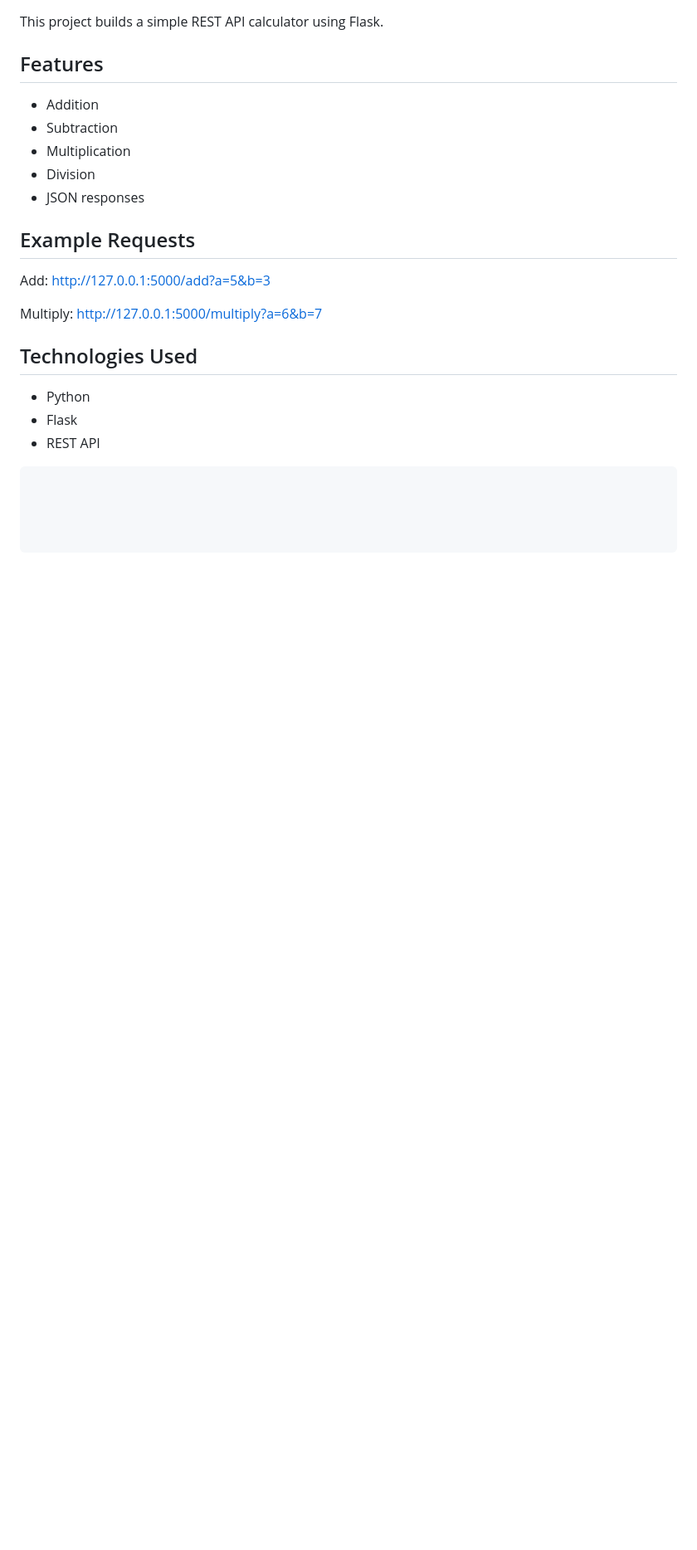
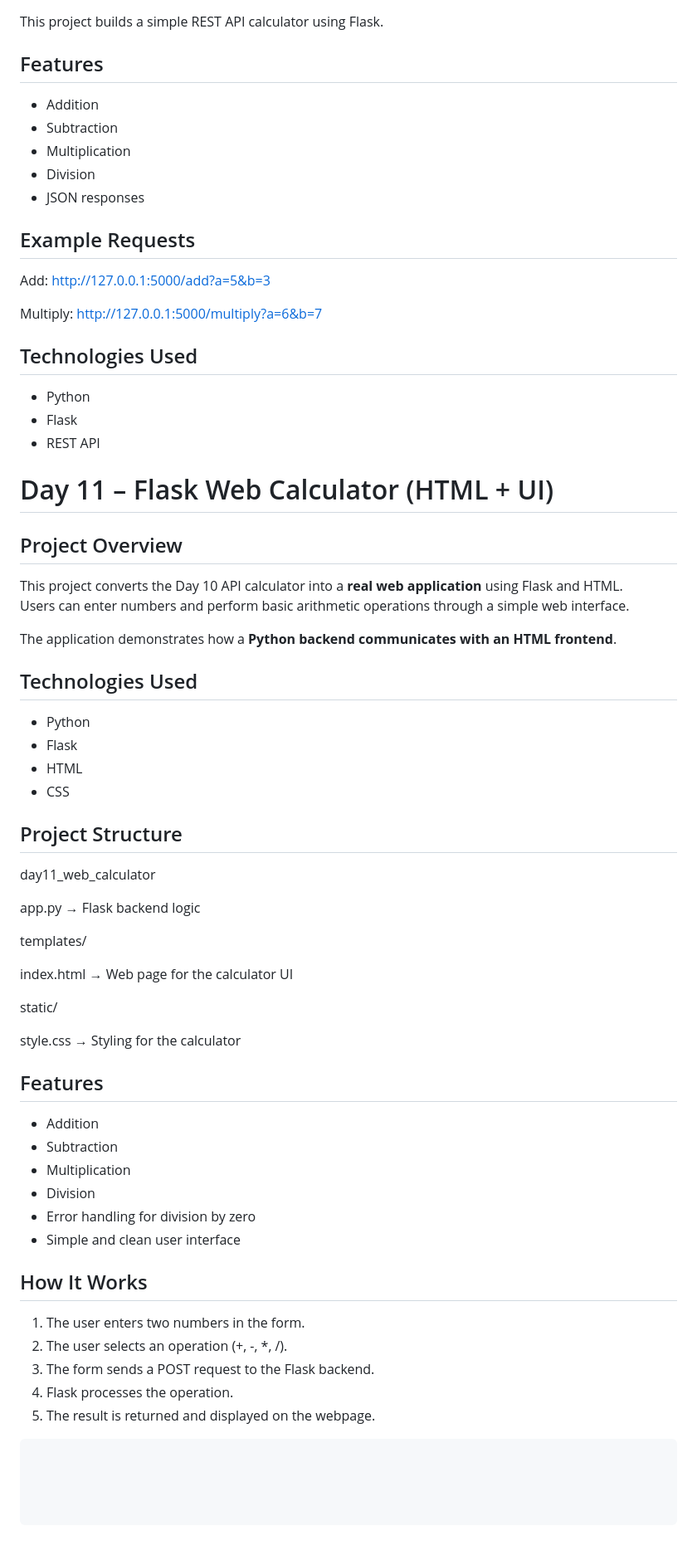
Before and after one commit to kaustubh1530/ai-career-journey, a Markdown page: README.md, the part around the change. Shown at 83% size. Drawn GitHub-style; blank space fills up the shorter version.

Commit message:
Day 11: Add README and Flask Web Calculator project

````diff
--- a/README.md
+++ b/README.md
@@ -196,4 +196,48 @@ http://127.0.0.1:5000/multiply?a=6&b=7
 - Flask
 - REST API
 
+# Day 11 – Flask Web Calculator (HTML + UI)
+
+## Project Overview
+This project converts the Day 10 API calculator into a **real web application** using Flask and HTML.
+Users can enter numbers and perform basic arithmetic operations through a simple web interface.
+
+The application demonstrates how a **Python backend communicates with an HTML frontend**.
+
+## Technologies Used
+- Python
+- Flask
+- HTML
+- CSS
+
+## Project Structure
+
+day11_web_calculator
+
+app.py → Flask backend logic
+
+templates/
+
+index.html → Web page for the calculator UI
+
+static/
+
+style.css → Styling for the calculator
+
+
+## Features
+- Addition
+- Subtraction
+- Multiplication
+- Division
+- Error handling for division by zero
+- Simple and clean user interface
+
+## How It Works
+1. The user enters two numbers in the form.
+2. The user selects an operation (+, -, *, /).
+3. The form sends a POST request to the Flask backend.
+4. Flask processes the operation.
+5. The result is returned and displayed on the webpage.
+
 ```bash
````
